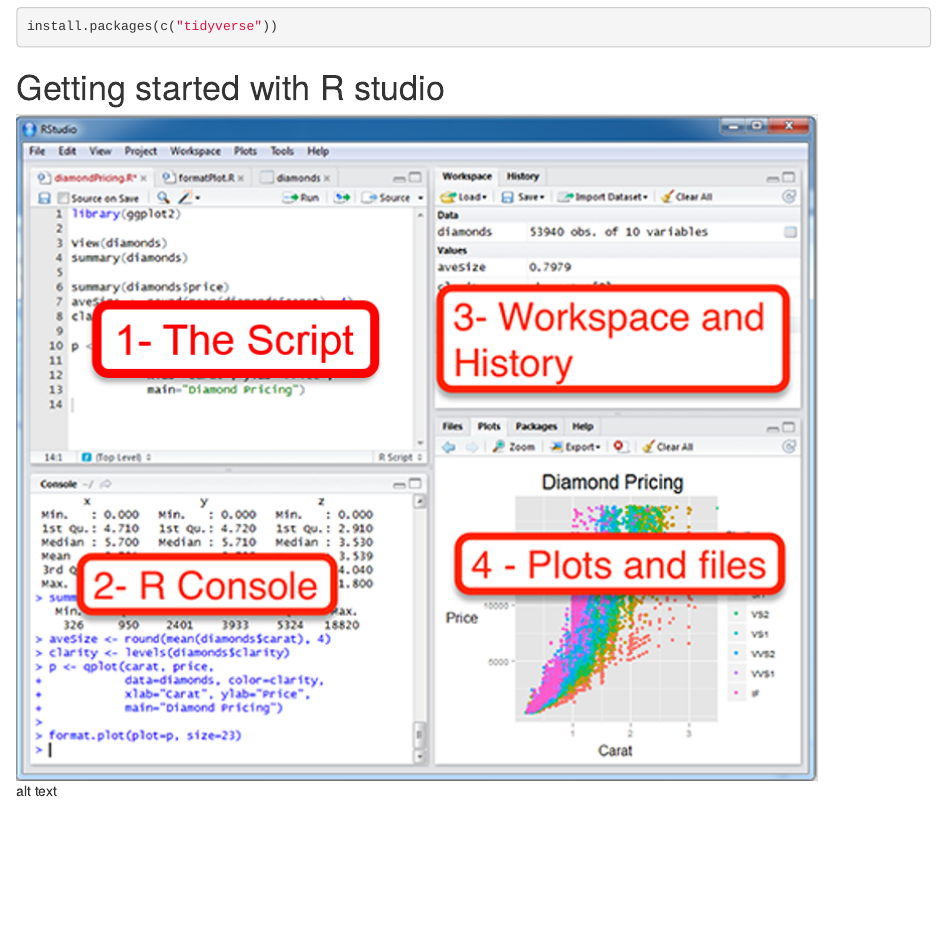
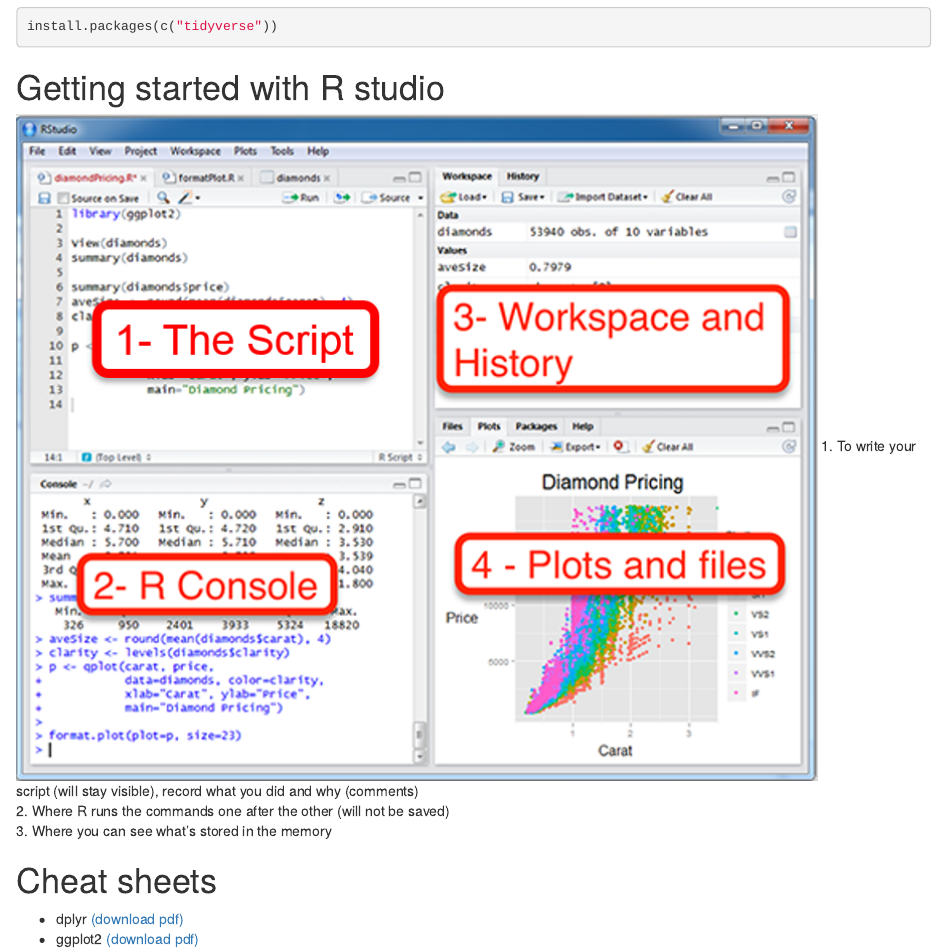
Before and after one commit to pcheng84/2018_Cancer_immunotherapy, an R Markdown document (Intro_to_R.Rmd): the page in a window 1100 px wide, from 840 px down. Rendered offline with R 4.5, knitr and Pandoc, with nearby package versions; drawn as R Markdown's standard HTML page in place of the format the file asks for.

Commit message:
add cheat sheets add text under image

````diff
--- a/Intro_to_R.Rmd
+++ b/Intro_to_R.Rmd
@@ -41,4 +41,15 @@
 ```
 
 # Getting started with R studio
-![alt text](RStudio_Layout.png)
+![](RStudio_Layout.png)
+    1. To write your script (will stay visible), record what you did and why (comments)
+    2. Where R runs the commands one after the other (will not be saved)
+    3. Where you can see what’s stored in the memory
+
+
+
+
+# Cheat sheets
+
+- dplyr [(download pdf)](https://www.rstudio.com/wp-content/uploads/2015/02/data-wrangling-cheatsheet.pdf)
+- ggplot2 [(download pdf)](https://www.rstudio.com/wp-content/uploads/2015/03/ggplot2-cheatsheet.pdf)
````
